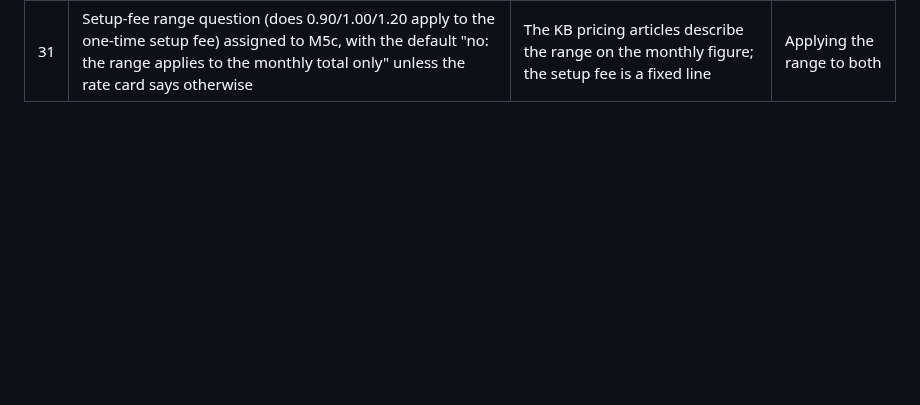
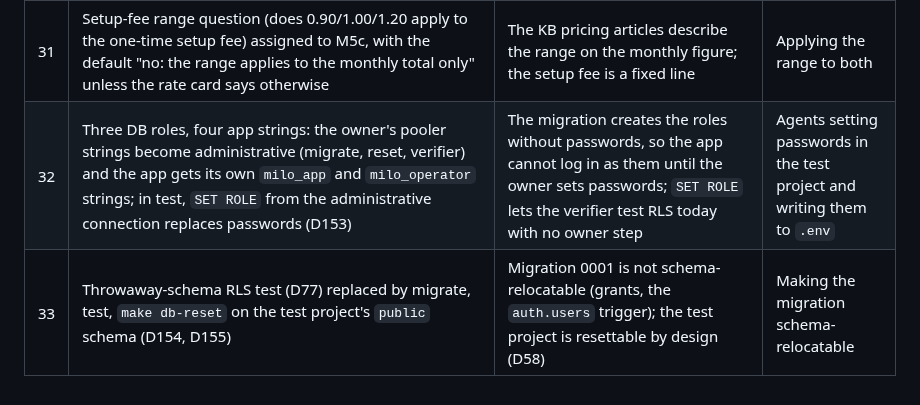
Before and after one commit to JinhoKim46/TC_AE_Sprint2_MILO, a Markdown page: docs/integrator-decisions.md, the part around the change. GitHub-like rendering; blank space fills up the shorter version.

```diff
--- a/docs/integrator-decisions.md
+++ b/docs/integrator-decisions.md
@@ -39,3 +39,5 @@ Format: date, id, what was decided, why, what was rejected. Owner-only items are
 | 29 | M6 shell, being web surface, gets both a verifier and an SR reviewer (D123 step 3) before merge; SR review by a Fable agent | Web is in the D123 security surface list | Verifier only |
 | 30 | M3 merged on verifier PASS (tools are in the D123 security surface, but the verifier's code read covered identity keys, policy order and cross-owner withdraw); the dedicated SR review of tools runs with M4, which replaces the policy seam and runs the attack cases | One SR pass over the finished tool-plus-policy path is worth more than two partial ones | SR review of M3 alone |
 | 31 | Setup-fee range question (does 0.90/1.00/1.20 apply to the one-time setup fee) assigned to M5c, with the default "no: the range applies to the monthly total only" unless the rate card says otherwise | The KB pricing articles describe the range on the monthly figure; the setup fee is a fixed line | Applying the range to both |
+| 32 | Three DB roles, four app strings: the owner's pooler strings become administrative (migrate, reset, verifier) and the app gets its own `milo_app` and `milo_operator` strings; in test, `SET ROLE` from the administrative connection replaces passwords (D153) | The migration creates the roles without passwords, so the app cannot log in as them until the owner sets passwords; `SET ROLE` lets the verifier test RLS today with no owner step | Agents setting passwords in the test project and writing them to `.env` |
+| 33 | Throwaway-schema RLS test (D77) replaced by migrate, test, `make db-reset` on the test project's `public` schema (D154, D155) | Migration 0001 is not schema-relocatable (grants, the `auth.users` trigger); the test project is resettable by design (D58) | Making the migration schema-relocatable |
```
Also changed, not shown: HARNESS.md (+2 -2 lines), SPEC.md (+9 -1 lines).
